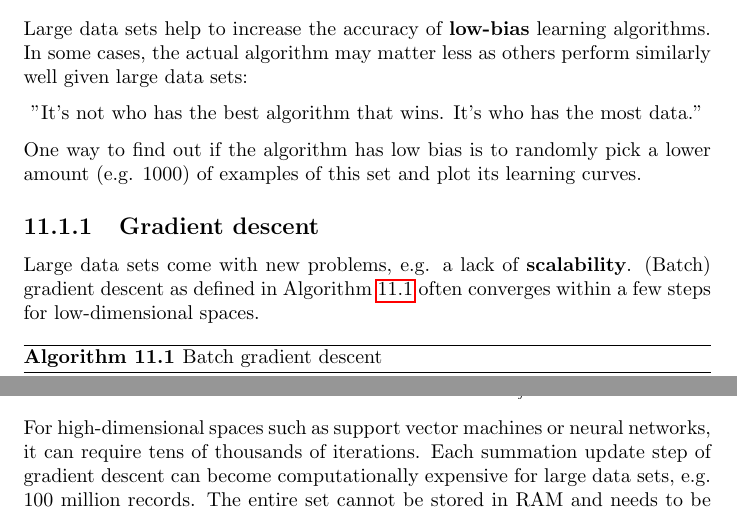
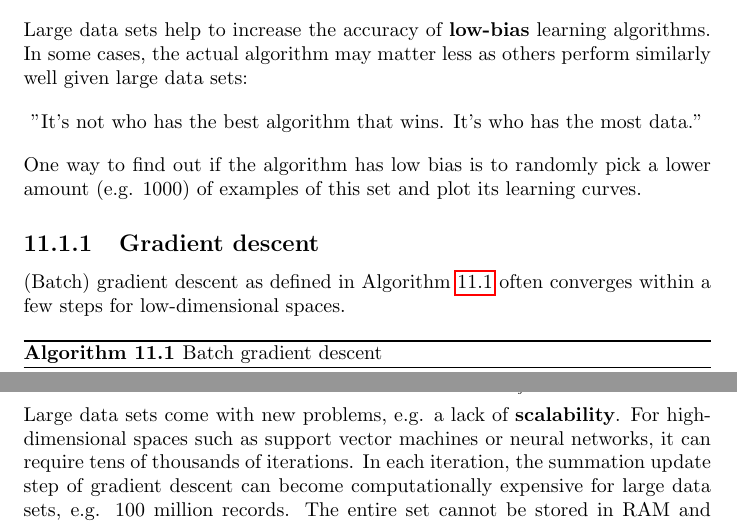
Before and after one commit to karimif/ai_notes, a LaTeX thesis (notes.tex): two parts of pages 73 and 74 of 87, joined at a grey line, cut so that both start at the same text. Compiled offline with pdfLaTeX.

Commit message:
Minor improvement

```diff
--- a/notes.tex
+++ b/notes.tex
@@ -3003,7 +3003,6 @@ One way to find out if the algorithm has low bias is to randomly pick a lower am
 
 \subsection{Gradient descent}
 \label{chapter:gradientdescent}
-Large data sets come with new problems, e.g. a lack of {\bf scalability}.
 (Batch) gradient descent as defined in Algorithm~\ref{ref:gradientdescent} often converges within a few steps for low-dimensional spaces.
 
 \begin{algorithm}
@@ -3029,8 +3028,9 @@ It returns the global minimum for convex or bowl-shaped cost functions which do
 $x_j' = \frac{x_j - \mu_j}{\sigma_j}$
 \end{definition}
 
+Large data sets come with new problems, e.g. a lack of {\bf scalability}.
 For high-dimensional spaces such as support vector machines or neural networks, it can require tens of thousands of iterations.
-Each summation update step of gradient descent can become computationally expensive for large data sets, e.g. 100 million records.
+In each iteration, the summation update step of gradient descent can become computationally expensive for large data sets, e.g. 100 million records.
 The entire set cannot be stored in RAM and needs to be retrieved from hard disk or streamed.
 
 
```
